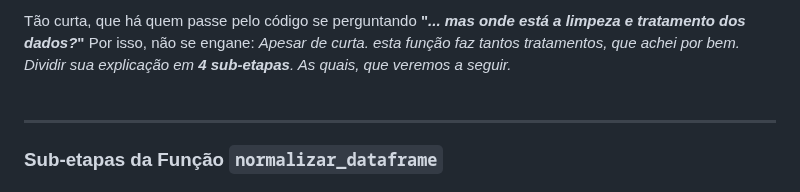
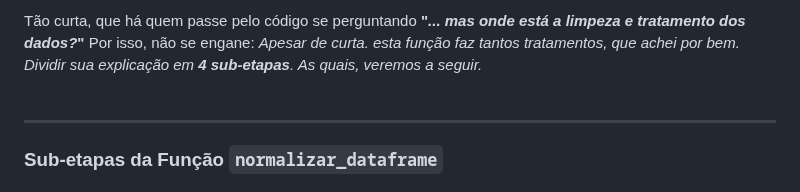
Before and after one commit to srvictorbatista/tsmx-etl, a Markdown page: README.md, the part around the change. Rendered like a GitHub page.

````diff
--- a/README.md
+++ b/README.md
@@ -157,7 +157,7 @@ def normalizar_dataframe(df):
 
 
 Tão curta, que há quem passe pelo código se perguntando **"_... mas onde está a limpeza e tratamento dos dados?_"**
-Por isso, não se engane: _Apesar de curta. esta função faz tantos tratamentos, que achei por bem. Dividir sua explicação em **4 sub-etapas**. As quais, que veremos a seguir._
+Por isso, não se engane: _Apesar de curta. esta função faz tantos tratamentos, que achei por bem. Dividir sua explicação em **4 sub-etapas**. As quais, veremos a seguir._
  <br>&nbsp;
 ****************************
 ### Sub-etapas da Função ```normalizar_dataframe```
````
